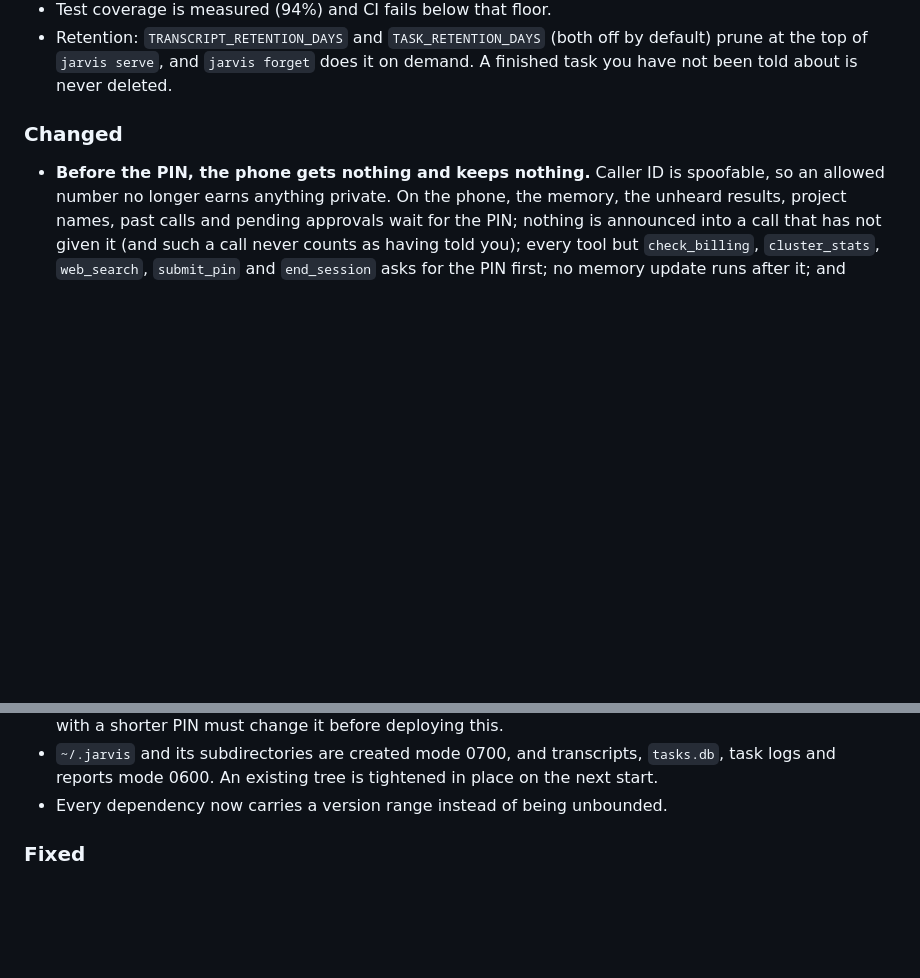
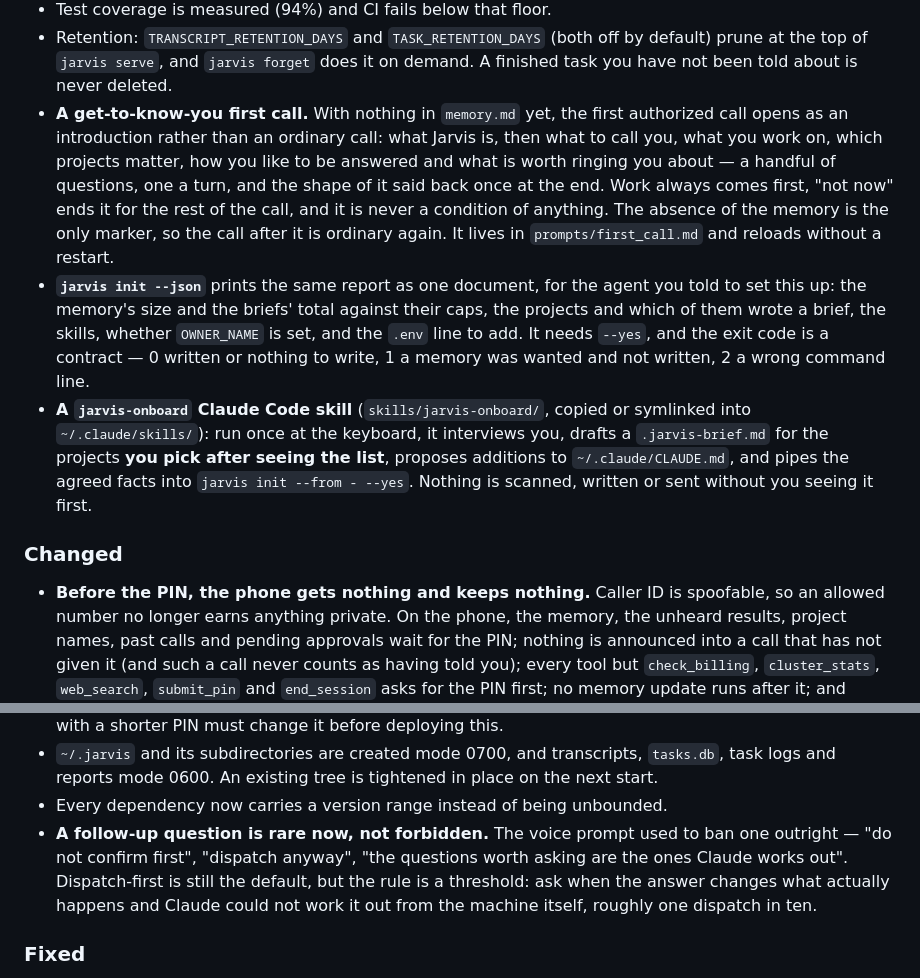
Before and after one commit to wak31415/keryx, a Markdown page: CHANGELOG.md, 2 parts joined by grey strips. Rendered like a GitHub page; blank space fills up the shorter version.

Commit message:
docs: the first call, the JSON report and the onboarding skill
Bullets at the end of the [Unreleased] lists, and the two lines of CLAUDE.md
that stop the next agent re-deriving this: `init --json`'s exit codes, and that
the absence of `memory.md` is the only marker of a first call — no second
record, and the session still never writes that file.

Co-Authored-By: Claude Opus 5 (1M context) <noreply@anthropic.com>

```diff
--- a/CHANGELOG.md
+++ b/CHANGELOG.md
@@ -33,6 +33,24 @@ surface — a removed or renamed setting or command is a major bump.
 - Retention: `TRANSCRIPT_RETENTION_DAYS` and `TASK_RETENTION_DAYS` (both off by default)
   prune at the top of `jarvis serve`, and `jarvis forget` does it on demand. A finished
   task you have not been told about is never deleted.
+- **A get-to-know-you first call.** With nothing in `memory.md` yet, the first authorized
+  call opens as an introduction rather than an ordinary call: what Jarvis is, then what to
+  call you, what you work on, which projects matter, how you like to be answered and what
+  is worth ringing you about — a handful of questions, one a turn, and the shape of it said
+  back once at the end. Work always comes first, "not now" ends it for the rest of the
+  call, and it is never a condition of anything. The absence of the memory is the only
+  marker, so the call after it is ordinary again. It lives in `prompts/first_call.md` and
+  reloads without a restart.
+- **`jarvis init --json`** prints the same report as one document, for the agent you told
+  to set this up: the memory's size and the briefs' total against their caps, the projects
+  and which of them wrote a brief, the skills, whether `OWNER_NAME` is set, and the `.env`
+  line to add. It needs `--yes`, and the exit code is a contract — 0 written or nothing to
+  write, 1 a memory was wanted and not written, 2 a wrong command line.
+- **A `jarvis-onboard` Claude Code skill** (`skills/jarvis-onboard/`, copied or symlinked
+  into `~/.claude/skills/`): run once at the keyboard, it interviews you, drafts a
+  `.jarvis-brief.md` for the projects **you pick after seeing the list**, proposes additions
+  to `~/.claude/CLAUDE.md`, and pipes the agreed facts into `jarvis init --from - --yes`.
+  Nothing is scanned, written or sent without you seeing it first.
 
 ### Changed
 
@@ -81,6 +99,11 @@ surface — a removed or renamed setting or command is a major bump.
 - `~/.jarvis` and its subdirectories are created mode 0700, and transcripts, `tasks.db`,
   task logs and reports mode 0600. An existing tree is tightened in place on the next start.
 - Every dependency now carries a version range instead of being unbounded.
+- **A follow-up question is rare now, not forbidden.** The voice prompt used to ban one
+  outright — "do not confirm first", "dispatch anyway", "the questions worth asking are the
+  ones Claude works out". Dispatch-first is still the default, but the rule is a threshold:
+  ask when the answer changes what actually happens and Claude could not work it out from
+  the machine itself, roughly one dispatch in ten.
 
 ### Fixed
 
```
Also changed, not shown: CLAUDE.md (+9 -2 lines).
